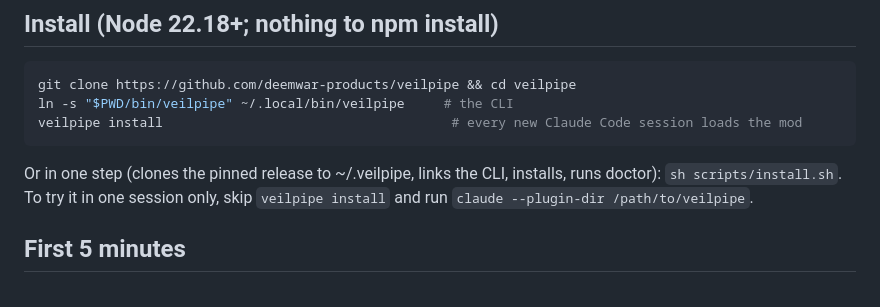
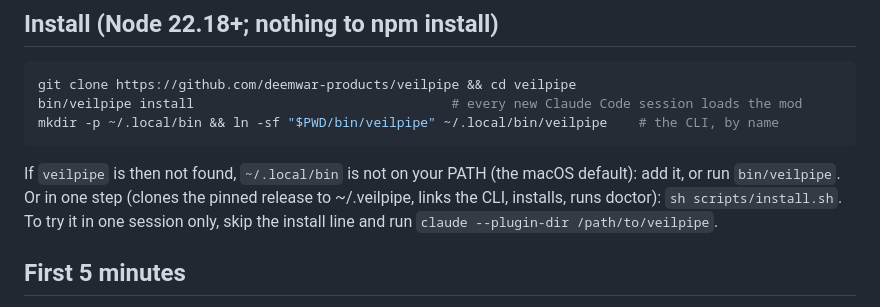
Before and after one commit to deemwar-products/veilpipe, a Markdown page: README.md, the part around the change. Drawn GitHub-style.

Commit message:
README: install from a clone works on a machine without ~/.local/bin (bin/veilpipe install first, mkdir -p before the link, a PATH note)

````diff
--- a/README.md
+++ b/README.md
@@ -11,11 +11,12 @@ without the model ever seeing it. It runs entirely on your machine: the mod make
 
 ```sh
 git clone https://github.com/deemwar-products/veilpipe && cd veilpipe
-ln -s "$PWD/bin/veilpipe" ~/.local/bin/veilpipe     # the CLI
-veilpipe install                                     # every new Claude Code session loads the mod
+bin/veilpipe install                                 # every new Claude Code session loads the mod
+mkdir -p ~/.local/bin && ln -sf "$PWD/bin/veilpipe" ~/.local/bin/veilpipe    # the CLI, by name
 ```
+If `veilpipe` is then not found, `~/.local/bin` is not on your PATH (the macOS default): add it, or run `bin/veilpipe`.
 Or in one step (clones the pinned release to ~/.veilpipe, links the CLI, installs, runs doctor): `sh scripts/install.sh`.
-To try it in one session only, skip `veilpipe install` and run `claude --plugin-dir /path/to/veilpipe`.
+To try it in one session only, skip the install line and run `claude --plugin-dir /path/to/veilpipe`.
 
 ## First 5 minutes
 
````
